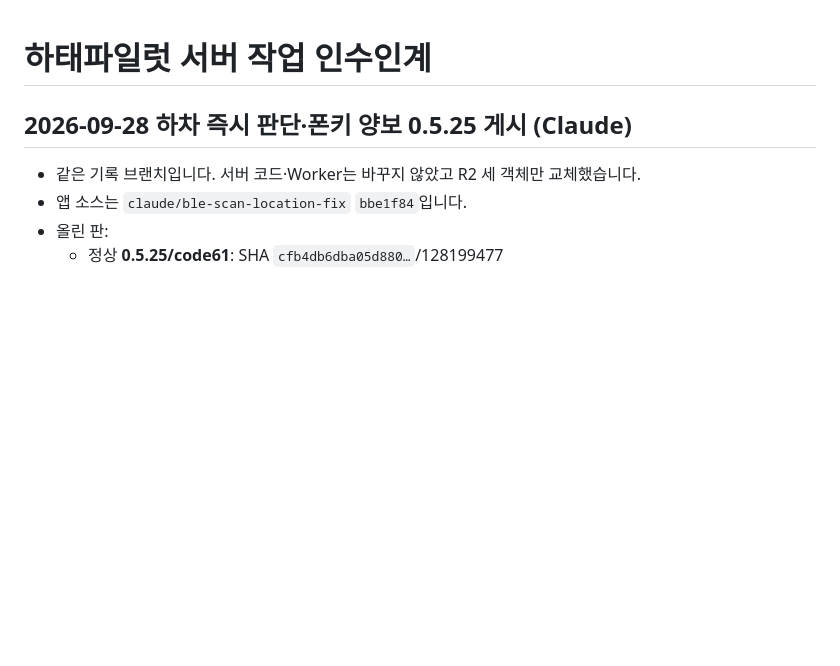
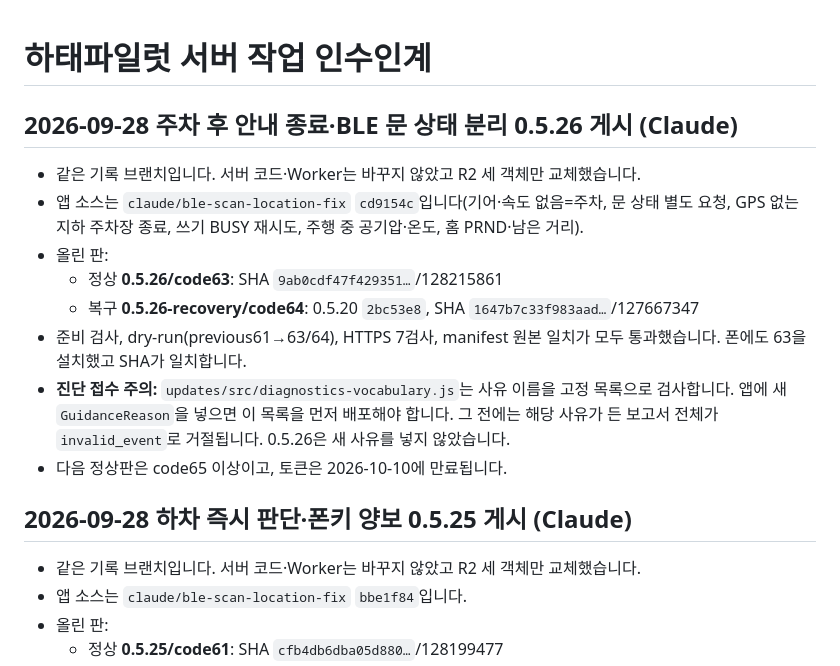
Before and after one commit to mr09101/hataepilot-wellknown, a Markdown page: HANDOFF.md, the part around the change. Drawn GitHub-style; blank space fills up the shorter version.

Commit message:
docs: 0.5.26 정상63·복구64 게시 기록과 진단 사유 목록 주의
Co-Authored-By: Claude Opus 5.5 <noreply@anthropic.com>

```diff
--- a/HANDOFF.md
+++ b/HANDOFF.md
@@ -1,4 +1,15 @@
 # 하태파일럿 서버 작업 인수인계
+
+## 2026-09-28 주차 후 안내 종료·BLE 문 상태 분리 0.5.26 게시 (Claude)
+
+- 같은 기록 브랜치입니다. 서버 코드·Worker는 바꾸지 않았고 R2 세 객체만 교체했습니다.
+- 앱 소스는 `claude/ble-scan-location-fix` `cd9154c`입니다(기어·속도 없음=주차, 문 상태 별도 요청, GPS 없는 지하 주차장 종료, 쓰기 BUSY 재시도, 주행 중 공기압·온도, 홈 PRND·남은 거리).
+- 올린 판:
+  - 정상 **0.5.26/code63**: SHA `9ab0cdf47f429351…`/128215861
+  - 복구 **0.5.26-recovery/code64**: 0.5.20 `2bc53e8`, SHA `1647b7c33f983aad…`/127667347
+- 준비 검사, dry-run(previous61→63/64), HTTPS 7검사, manifest 원본 일치가 모두 통과했습니다. 폰에도 63을 설치했고 SHA가 일치합니다.
+- **진단 접수 주의:** `updates/src/diagnostics-vocabulary.js`는 사유 이름을 고정 목록으로 검사합니다. 앱에 새 `GuidanceReason`을 넣으면 이 목록을 먼저 배포해야 합니다. 그 전에는 해당 사유가 든 보고서 전체가 `invalid_event`로 거절됩니다. 0.5.26은 새 사유를 넣지 않았습니다.
+- 다음 정상판은 code65 이상이고, 토큰은 2026-10-10에 만료됩니다.
 
 ## 2026-09-28 하차 즉시 판단·폰키 양보 0.5.25 게시 (Claude)
 
```
